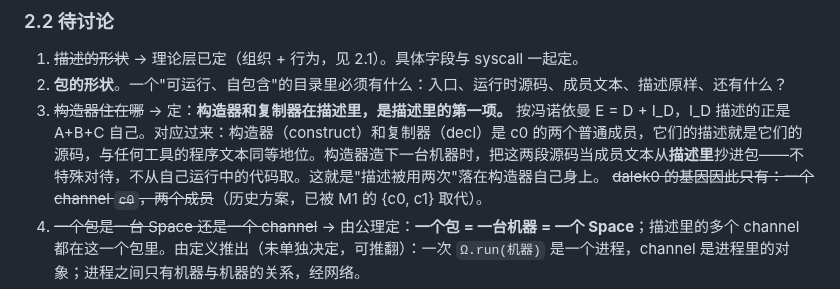
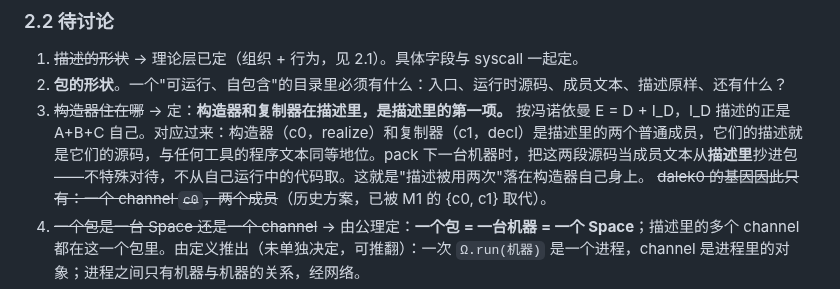
Before and after one commit to wanpengxie/dalek, a Markdown page: DALEK.md, the part around the change. Rendered like a GitHub page.

Commit message:
DALEK.md: 2.2.3 wording aligned with c0/c1 and pack/realize

```diff
--- a/DALEK.md
+++ b/DALEK.md
@@ -174,7 +174,7 @@ m′.c1.decl() == m.c1.decl()
 
 1. ~~描述的形状~~ → 理论层已定（组织 + 行为，见 2.1）。具体字段与 syscall 一起定。
 2. **包的形状**。一个"可运行、自包含"的目录里必须有什么：入口、运行时源码、成员文本、描述原样、还有什么？
-3. ~~构造器住在哪~~ → 定：**构造器和复制器在描述里，是描述里的第一项。** 按冯诺依曼 E = D + I_D，I_D 描述的正是 A+B+C 自己。对应过来：构造器（construct）和复制器（decl）是 c0 的两个普通成员，它们的描述就是它们的源码，与任何工具的程序文本同等地位。构造器造下一台机器时，把这两段源码当成员文本从**描述里**抄进包——不特殊对待，不从自己运行中的代码取。这就是"描述被用两次"落在构造器自己身上。
+3. ~~构造器住在哪~~ → 定：**构造器和复制器在描述里，是描述里的第一项。** 按冯诺依曼 E = D + I_D，I_D 描述的正是 A+B+C 自己。对应过来：构造器（c0，realize）和复制器（c1，decl）是描述里的两个普通成员，它们的描述就是它们的源码，与任何工具的程序文本同等地位。pack 下一台机器时，把这两段源码当成员文本从**描述里**抄进包——不特殊对待，不从自己运行中的代码取。这就是"描述被用两次"落在构造器自己身上。
    ~~dalek0 的基因因此只有：一个 channel `c0`，两个成员~~（历史方案，已被 M1 的 {c0, c1} 取代）。
 4. ~~一个包是一台 Space 还是一个 channel~~ → 由公理定：**一个包 = 一台机器 = 一个 Space**；描述里的多个 channel 都在这一个包里。由定义推出（未单独决定，可推翻）：一次 `Ω.run(机器)` 是一个进程，channel 是进程里的对象；进程之间只有机器与机器的关系，经网络。
 5. **启动（C）放哪**。`Ω.run(包)` 之后谁发第一条消息、谁接线、谁撒手。
```
